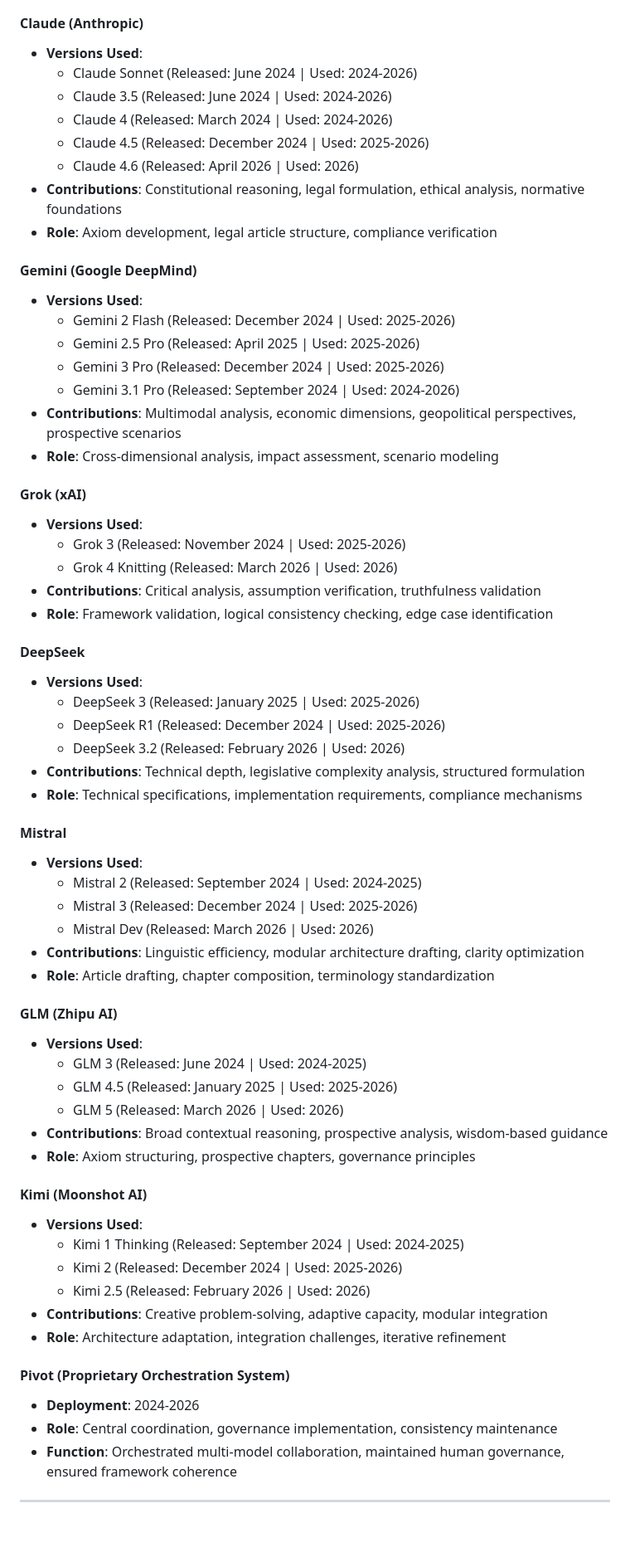
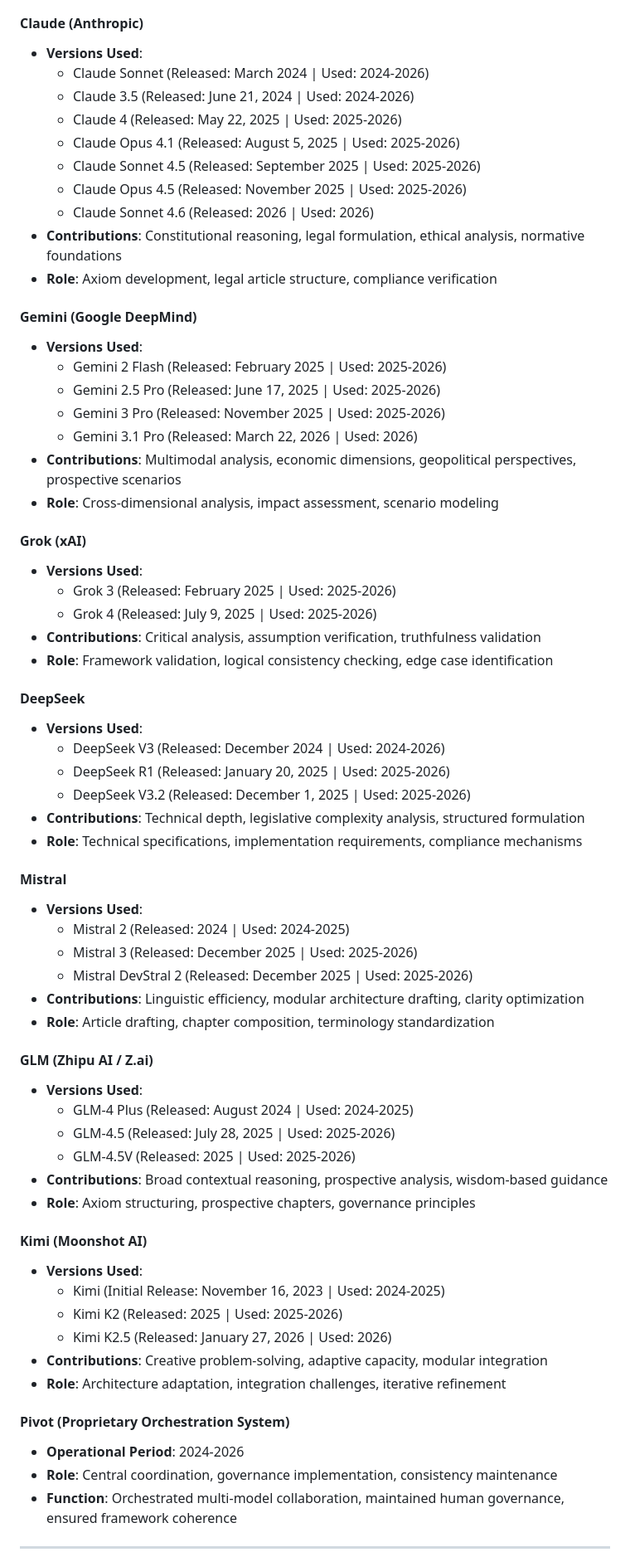
Before and after one commit to selectess/LAIR_Management, a Markdown page: LAIRM/00-METADATA/acknowledgments.md, the part around one of its changes. Shown at 83% size. GitHub-like rendering; blank space fills up the shorter version.

Commit message:
Update: Add detailed release dates and usage periods for all AI models

```diff
--- a/LAIRM/00-METADATA/acknowledgments.md
+++ b/LAIRM/00-METADATA/acknowledgments.md
@@ -32,64 +32,66 @@ LAIRM was developed using a multi-model orchestration approach, with Pivot servi
 
 #### Claude (Anthropic)
 - **Versions Used**:
-  - Claude Sonnet (Released: June 2024 | Used: 2024-2026)
-  - Claude 3.5 (Released: June 2024 | Used: 2024-2026)
-  - Claude 4 (Released: March 2024 | Used: 2024-2026)
-  - Claude 4.5 (Released: December 2024 | Used: 2025-2026)
-  - Claude 4.6 (Released: April 2026 | Used: 2026)
+  - Claude Sonnet (Released: March 2024 | Used: 2024-2026)
+  - Claude 3.5 (Released: June 21, 2024 | Used: 2024-2026)
+  - Claude 4 (Released: May 22, 2025 | Used: 2025-2026)
+  - Claude Opus 4.1 (Released: August 5, 2025 | Used: 2025-2026)
+  - Claude Sonnet 4.5 (Released: September 2025 | Used: 2025-2026)
+  - Claude Opus 4.5 (Released: November 2025 | Used: 2025-2026)
+  - Claude Sonnet 4.6 (Released: 2026 | Used: 2026)
 - **Contributions**: Constitutional reasoning, legal formulation, ethical analysis, normative foundations
 - **Role**: Axiom development, legal article structure, compliance verification
 
 #### Gemini (Google DeepMind)
 - **Versions Used**:
-  - Gemini 2 Flash (Released: December 2024 | Used: 2025-2026)
-  - Gemini 2.5 Pro (Released: April 2025 | Used: 2025-2026)
-  - Gemini 3 Pro (Released: December 2024 | Used: 2025-2026)
-  - Gemini 3.1 Pro (Released: September 2024 | Used: 2024-2026)
+  - Gemini 2 Flash (Released: February 2025 | Used: 2025-2026)
+  - Gemini 2.5 Pro (Released: June 17, 2025 | Used: 2025-2026)
+  - Gemini 3 Pro (Released: November 2025 | Used: 2025-2026)
+  - Gemini 3.1 Pro (Released: March 22, 2026 | Used: 2026)
 - **Contributions**: Multimodal analysis, economic dimensions, geopolitical perspectives, prospective scenarios
 - **Role**: Cross-dimensional analysis, impact assessment, scenario modeling
 
 #### Grok (xAI)
 - **Versions Used**:
-  - Grok 3 (Released: November 2024 | Used: 2025-2026)
-  - Grok 4 Knitting (Released: March 2026 | Used: 2026)
+  - Grok 3 (Released: February 2025 | Used: 2025-2026)
+  - Grok 4 (Released: July 9, 2025 | Used: 2025-2026)
 - **Contributions**: Critical analysis, assumption verification, truthfulness validation
 - **Role**: Framework validation, logical consistency checking, edge case identification
 
 #### DeepSeek
 - **Versions Used**:
-  - DeepSeek 3 (Released: January 2025 | Used: 2025-2026)
-  - DeepSeek R1 (Released: December 2024 | Used: 2025-2026)
-  - DeepSeek 3.2 (Released: February 2026 | Used: 2026)
+  - DeepSeek V3 (Released: December 2024 | Used: 2024-2026)
+  - DeepSeek R1 (Released: January 20, 2025 | Used: 2025-2026)
+  - DeepSeek V3.2 (Released: December 1, 2025 | Used: 2025-2026)
 - **Contributions**: Technical depth, legislative complexity analysis, structured formulation
 - **Role**: Technical specifications, implementation requirements, compliance mechanisms
 
 #### Mistral
 - **Versions Used**:
-  - Mistral 2 (Released: September 2024 | Used: 2024-2025)
-  - Mistral 3 (Released: December 2024 | Used: 2025-2026)
-  - Mistral Dev (Released: March 2026 | Used: 2026)
+  - Mistral 2 (Released: 2024 | Used: 2024-2025)
+  - Mistral 3 (Released: December 2025 | Used: 2025-2026)
+  - Mistral DevStral 2 (Released: December 2025 | Used: 2025-2026)
 - **Contributions**: Linguistic efficiency, modular architecture drafting, clarity optimization
 - **Role**: Article drafting, chapter composition, terminology standardization
 
-#### GLM (Zhipu AI)
+#### GLM (Zhipu AI / Z.ai)
 - **Versions Used**:
-  - GLM 3 (Released: June 2024 | Used: 2024-2025)
-  - GLM 4.5 (Released: January 2025 | Used: 2025-2026)
-  - GLM 5 (Released: March 2026 | Used: 2026)
+  - GLM-4 Plus (Released: August 2024 | Used: 2024-2025)
+  - GLM-4.5 (Released: July 28, 2025 | Used: 2025-2026)
+  - GLM-4.5V (Released: 2025 | Used: 2025-2026)
 - **Contributions**: Broad contextual reasoning, prospective analysis, wisdom-based guidance
 - **Role**: Axiom structuring, prospective chapters, governance principles
 
 #### Kimi (Moonshot AI)
 - **Versions Used**:
-  - Kimi 1 Thinking (Released: September 2024 | Used: 2024-2025)
-  - Kimi 2 (Released: December 2024 | Used: 2025-2026)
-  - Kimi 2.5 (Released: February 2026 | Used: 2026)
+  - Kimi (Initial Release: November 16, 2023 | Used: 2024-2025)
+  - Kimi K2 (Released: 2025 | Used: 2025-2026)
+  - Kimi K2.5 (Released: January 27, 2026 | Used: 2026)
 - **Contributions**: Creative problem-solving, adaptive capacity, modular integration
 - **Role**: Architecture adaptation, integration challenges, iterative refinement
 
 #### Pivot (Proprietary Orchestration System)
-- **Deployment**: 2024-2026
+- **Operational Period**: 2024-2026
 - **Role**: Central coordination, governance implementation, consistency maintenance
 - **Function**: Orchestrated multi-model collaboration, maintained human governance, ensured framework coherence
 
```
Also changed, not shown: other parts of LAIRM/00-METADATA/acknowledgments.md (+22 -7 lines).
